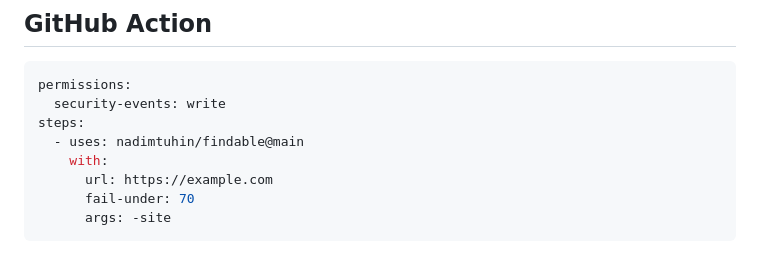
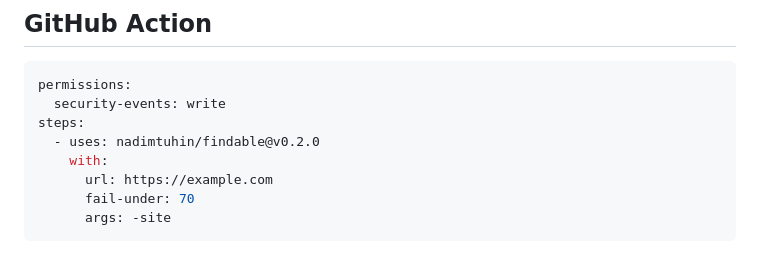
Before and after one commit to findable-page/findable, a Markdown page: README.md, the part around the change. Drawn GitHub-style.

Commit message:
Pin the GitHub Action example to the v0.2.0 release tag

```diff
--- a/README.md
+++ b/README.md
@@ -105,7 +105,7 @@ curl -s -X POST https://findable.piply.xyz/api/scan \
 permissions:
   security-events: write
 steps:
-  - uses: nadimtuhin/findable@main
+  - uses: nadimtuhin/findable@v0.2.0
     with:
       url: https://example.com
       fail-under: 70
```
